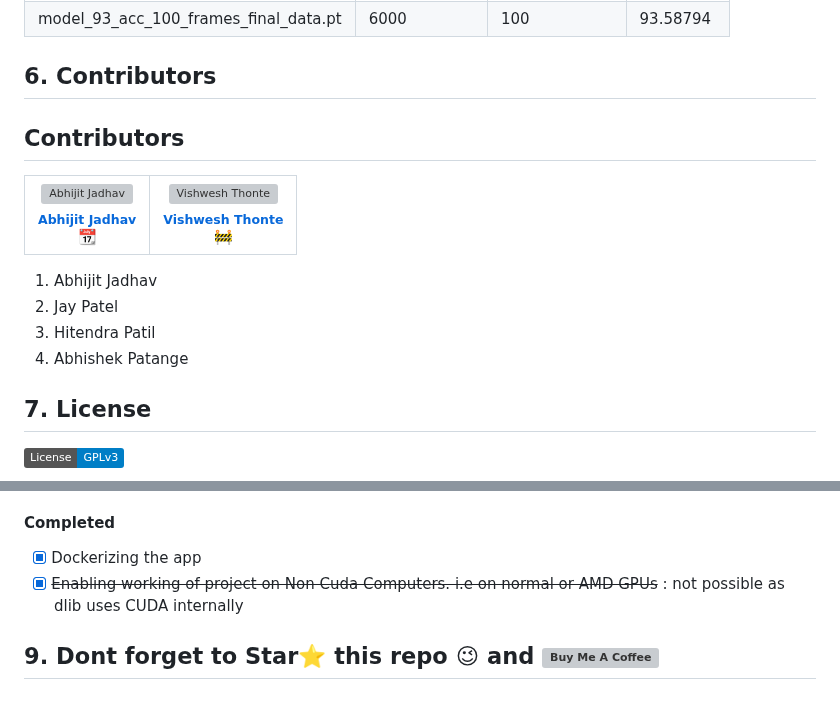
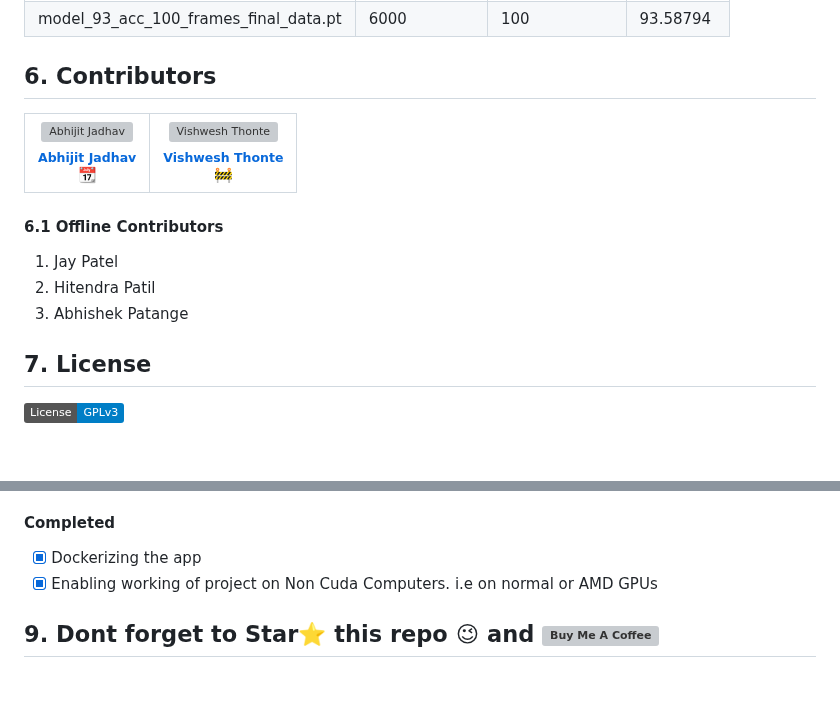
Before and after one commit to abhijitjadhav1998/Deepfake_detection_using_deep_learning, a Markdown page: README.md, 2 parts joined by grey strips. GitHub-like rendering; badges without logos; blank space fills up the shorter version; grey boxes are pictures that could not be loaded.

```diff
--- a/README.md
+++ b/README.md
@@ -61,8 +58,6 @@ Deepfake_detection_using_deep_learning
 
 ## 6. Contributors
 
-## Contributors
-
 <!-- ALL-CONTRIBUTORS-LIST:START - Do not remove or modify this section -->
 <!-- prettier-ignore-start -->
 <!-- markdownlint-disable -->
@@ -87,11 +82,10 @@ Deepfake_detection_using_deep_learning
 
 <!-- ALL-CONTRIBUTORS-LIST:END -->
 
-
-   1. Abhijit Jadhav
-   2. Jay Patel
-   3. Hitendra Patil
-   4. Abhishek Patange
+#### 6.1 Offline Contributors
+   1. Jay Patel
+   2. Hitendra Patil
+   3. Abhishek Patange
 
 ## 7. License
 
@@ -105,6 +99,6 @@ Deepfake_detection_using_deep_learning
 - [ ] Optimizing the code for faster execution.
 #### Completed
 - [X] Dockerizing the app
-- [X] ~~Enabling working of project on Non Cuda Computers. i.e on normal or AMD GPUs~~ : not possible as dlib uses CUDA internally
+- [X] Enabling working of project on Non Cuda Computers. i.e on normal or AMD GPUs
 
 ## 9. Dont forget to Star⭐ this repo 😉 and  <a href="https://www.buymeacoffee.com/abhijitjadhav" target="_blank"><img src="https://www.buymeacoffee.com/assets/img/custom_images/orange_img.png" alt="Buy Me A Coffee" style="height: 35px !important;width: 174px !important;box-shadow: 0px 3px 2px 0px rgba(190, 190, 190, 0.5) !important;-webkit-box-shadow: 0px 3px 2px 0px rgba(190, 190, 190, 0.5) !important;" ></a>
```
Also changed, not shown: other parts of README.md (+0 -3 lines).
